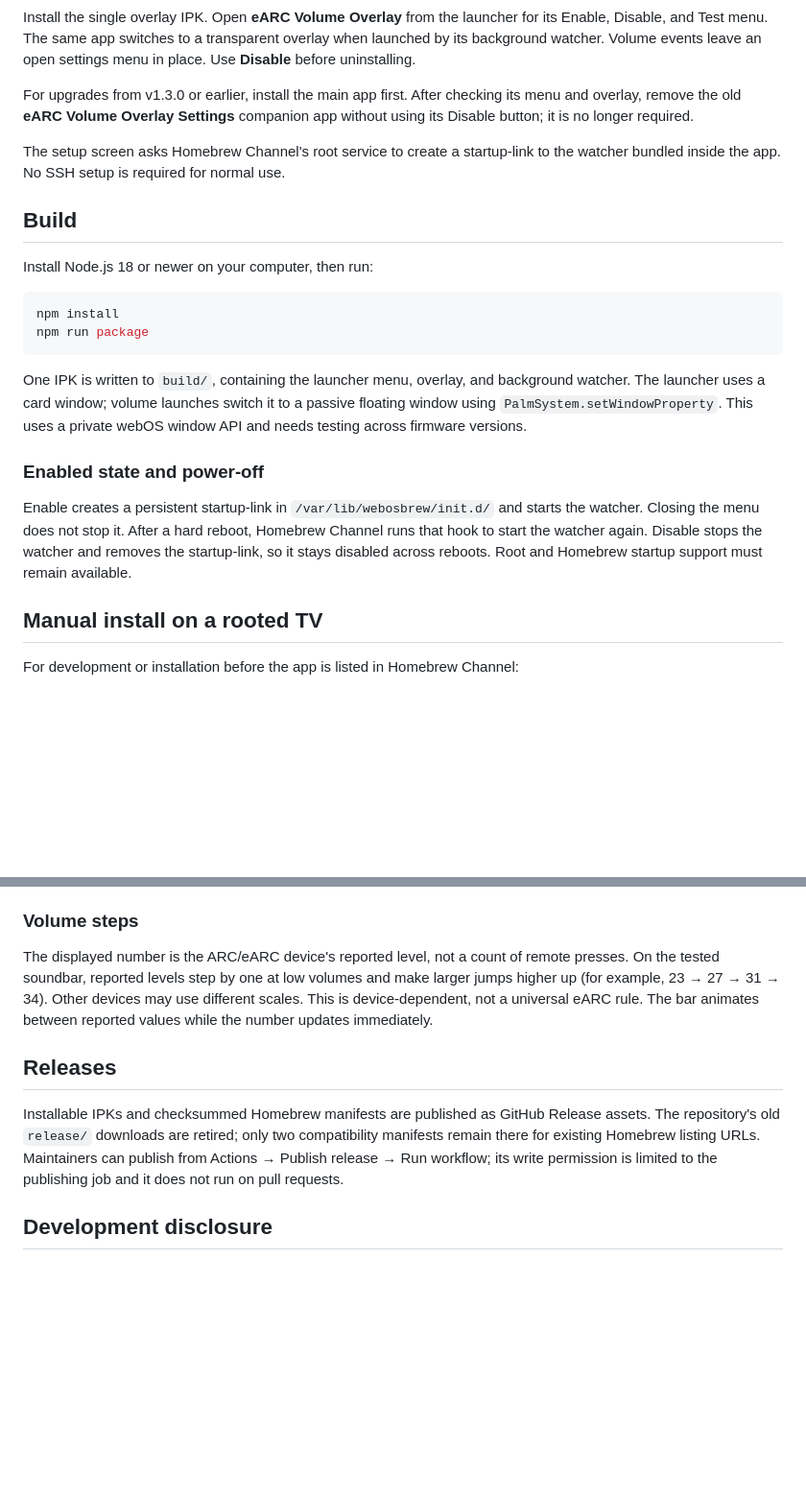
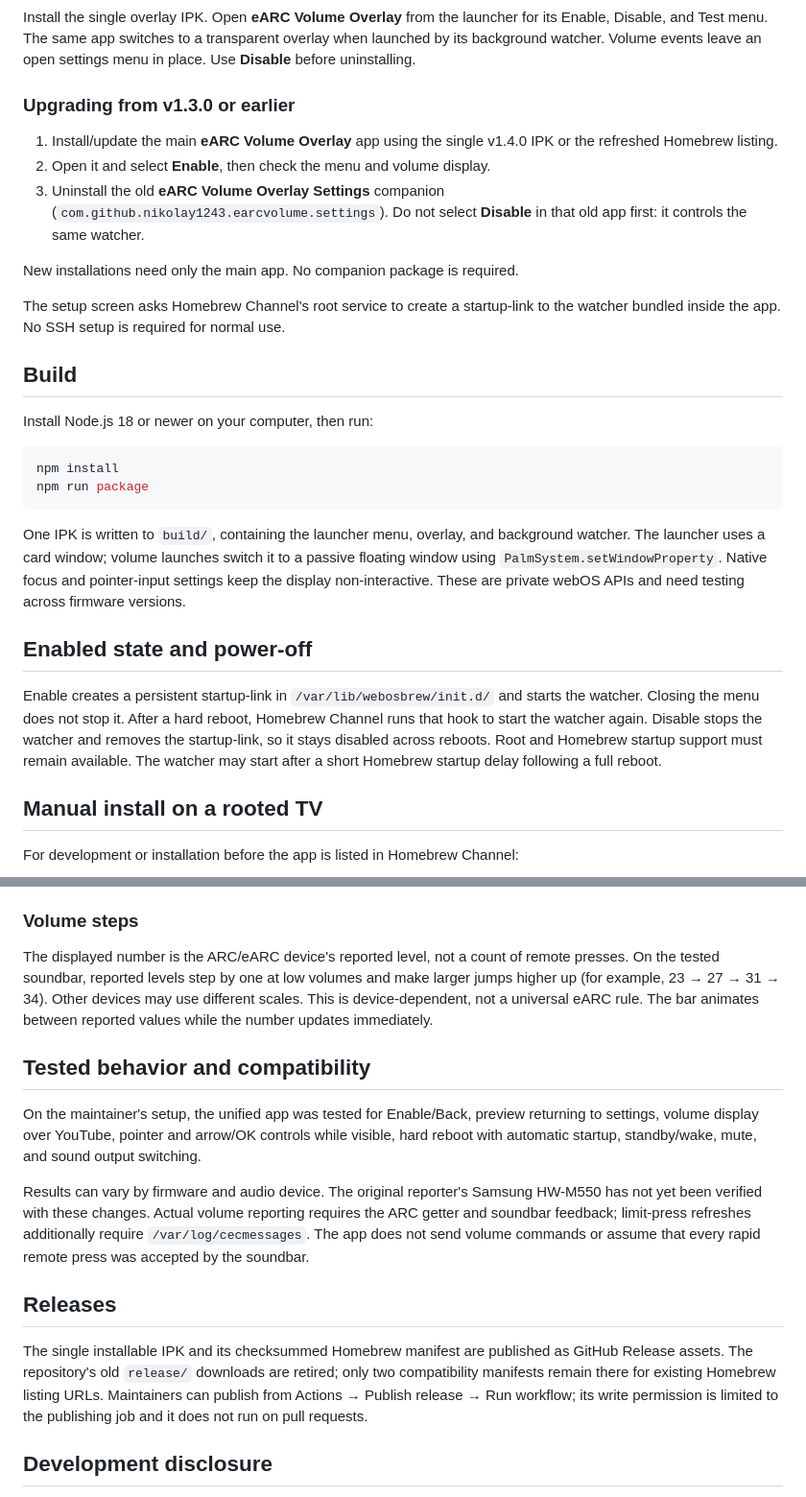
Before and after one commit to Nikolay1243/Webos-EARC-Volume-Overlay, a Markdown page: README.md, 2 parts joined by grey strips. Shown at 96% size. Rendered like a GitHub page; blank space fills up the shorter version.

Commit message:
Document v1.3.0 ARC reporting and v1.4.0 unified app behavior

```diff
--- a/README.md
+++ b/README.md
@@ -61,9 +96,16 @@ for its Enable, Disable, and Test menu. The same app switches to a transparent
 overlay when launched by its background watcher. Volume events leave an open
 settings menu in place. Use **Disable** before uninstalling.
 
-For upgrades from v1.3.0 or earlier, install the main app first. After checking
-its menu and overlay, remove the old **eARC Volume Overlay Settings** companion
-app without using its Disable button; it is no longer required.
+### Upgrading from v1.3.0 or earlier
+
+1. Install/update the main **eARC Volume Overlay** app using the single v1.4.0
+   IPK or the refreshed Homebrew listing.
+2. Open it and select **Enable**, then check the menu and volume display.
+3. Uninstall the old **eARC Volume Overlay Settings** companion
+   (`com.github.nikolay1243.earcvolume.settings`). Do not select **Disable** in
+   that old app first: it controls the same watcher.
+
+New installations need only the main app. No companion package is required.
 
 The setup screen asks Homebrew Channel's root service to create a startup-link
 to the watcher bundled inside the app. No SSH setup is required for normal use.
@@ -79,16 +121,18 @@ npm run package
 
 One IPK is written to `build/`, containing the launcher menu, overlay, and
 background watcher. The launcher uses a card window; volume launches switch it
-to a passive floating window using `PalmSystem.setWindowProperty`. This uses a private webOS
-window API and needs testing across firmware versions.
+to a passive floating window using `PalmSystem.setWindowProperty`. Native
+focus and pointer-input settings keep the display non-interactive. These are
+private webOS APIs and need testing across firmware versions.
 
-### Enabled state and power-off
+## Enabled state and power-off
 
 Enable creates a persistent startup-link in `/var/lib/webosbrew/init.d/` and
 starts the watcher. Closing the menu does not stop it. After a hard reboot,
 Homebrew Channel runs that hook to start the watcher again. Disable stops the
 watcher and removes the startup-link, so it stays disabled across reboots.
-Root and Homebrew startup support must remain available.
+Root and Homebrew startup support must remain available. The watcher may start
+after a short Homebrew startup delay following a full reboot.
 
 ## Manual install on a rooted TV
 
@@ -163,10 +208,23 @@ Other devices may use different scales. This is device-dependent, not a universa
 eARC rule. The bar animates between reported values while the number updates
 immediately.
 
+## Tested behavior and compatibility
+
+On the maintainer's setup, the unified app was tested for Enable/Back, preview
+returning to settings, volume display over YouTube, pointer and arrow/OK controls
+while visible, hard reboot with automatic startup, standby/wake, mute, and sound
+output switching.
+
+Results can vary by firmware and audio device. The original reporter's Samsung
+HW-M550 has not yet been verified with these changes. Actual volume reporting
+requires the ARC getter and soundbar feedback; limit-press refreshes additionally
+require `/var/log/cecmessages`. The app does not send volume commands or assume
+that every rapid remote press was accepted by the soundbar.
+
 ## Releases
 
-Installable IPKs and checksummed Homebrew manifests are published as GitHub Release
-assets. The repository's old `release/` downloads are retired; only two compatibility manifests remain there for existing Homebrew listing URLs. Maintainers can
+The single installable IPK and its checksummed Homebrew manifest are published
+as GitHub Release assets. The repository's old `release/` downloads are retired; only two compatibility manifests remain there for existing Homebrew listing URLs. Maintainers can
 publish from Actions → Publish release → Run workflow; its write permission is
 limited to the publishing job and it does not run on pull requests.
 
```
Also changed, not shown: other parts of README.md (+39 -3 lines).
